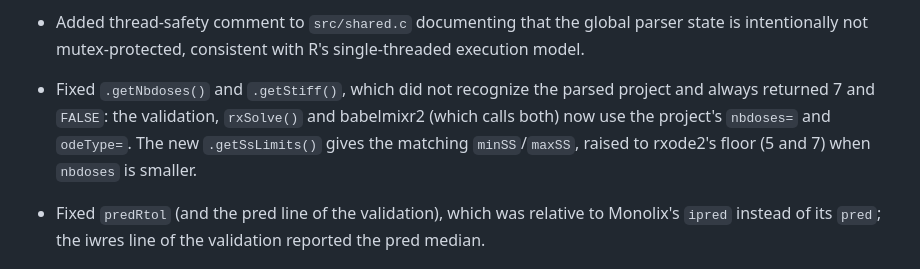
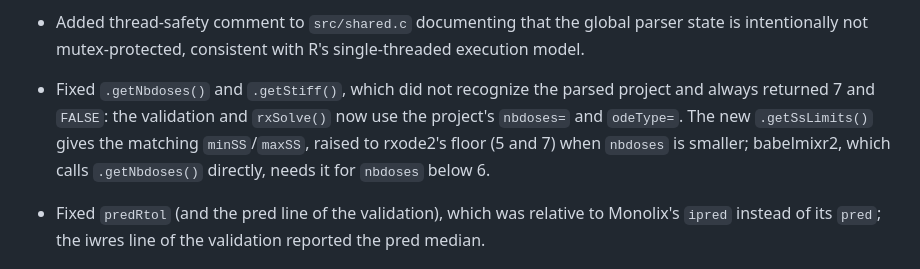
Before and after one commit to nlmixr2/monolix2rx, a Markdown page: NEWS.md, the part around the change. GitHub-like rendering.

```diff
--- a/NEWS.md
+++ b/NEWS.md
@@ -87,11 +87,11 @@
   single-threaded execution model.
 
 * Fixed `.getNbdoses()` and `.getStiff()`, which did not recognize the
-  parsed project and always returned 7 and `FALSE`: the validation,
-  `rxSolve()` and babelmixr2 (which calls both) now use the project's
-  `nbdoses=` and `odeType=`.  The new `.getSsLimits()` gives the matching
-  `minSS`/`maxSS`, raised to rxode2's floor (5 and 7) when `nbdoses` is
-  smaller.
+  parsed project and always returned 7 and `FALSE`: the validation and
+  `rxSolve()` now use the project's `nbdoses=` and `odeType=`.  The new
+  `.getSsLimits()` gives the matching `minSS`/`maxSS`, raised to rxode2's
+  floor (5 and 7) when `nbdoses` is smaller; babelmixr2, which calls
+  `.getNbdoses()` directly, needs it for `nbdoses` below 6.
 
 * Fixed `predRtol` (and the pred line of the validation), which was
   relative to Monolix's `ipred` instead of its `pred`; the iwres line of
```
Also changed, not shown: inst/stress/PLAN.md (+8 -0 lines).
